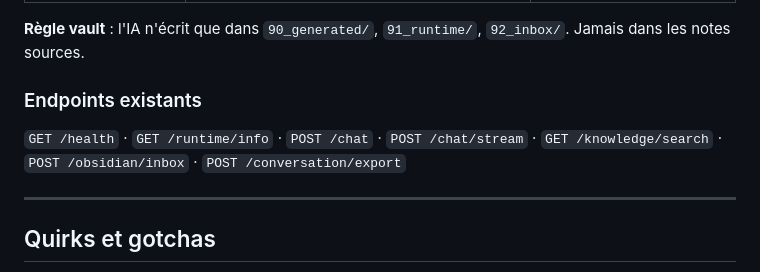
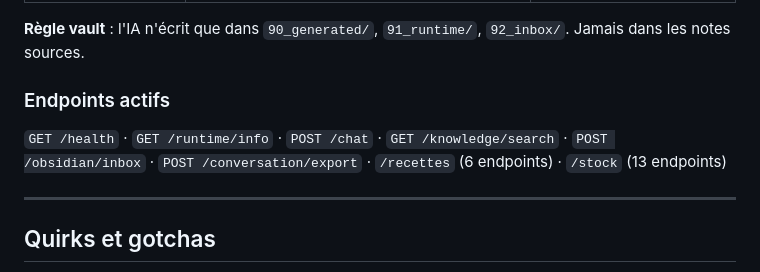
Before and after one commit to petitvalentin21-dotcom/vivi, a Markdown page: .claude/projects/vivi.md, the part around one of its changes. Rendered like a GitHub page.

```diff
--- a/.claude/projects/vivi.md
+++ b/.claude/projects/vivi.md
@@ -132,9 +156,9 @@ hooks/          # commit-msg (versionné)
 
 **Règle vault** : l'IA n'écrit que dans `90_generated/`, `91_runtime/`, `92_inbox/`. Jamais dans les notes sources.
 
-### Endpoints existants
+### Endpoints actifs
 
-`GET /health` · `GET /runtime/info` · `POST /chat` · `POST /chat/stream` · `GET /knowledge/search` · `POST /obsidian/inbox` · `POST /conversation/export`
+`GET /health` · `GET /runtime/info` · `POST /chat` · `GET /knowledge/search` · `POST /obsidian/inbox` · `POST /conversation/export` · `/recettes` (6 endpoints) · `/stock` (13 endpoints)
 
 ---
 
```
Also changed, not shown: other parts of .claude/projects/vivi.md (+47 -23 lines), knowledge_vault/05_runs/2026-05-28_FEAT-19-module-stock.md (added, +52 -0 lines).
